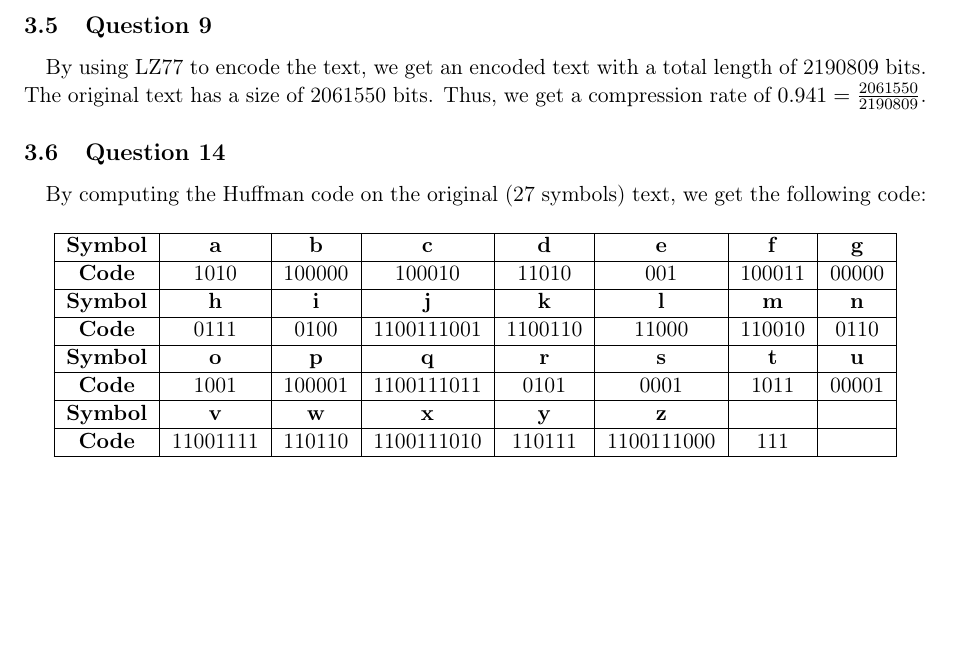
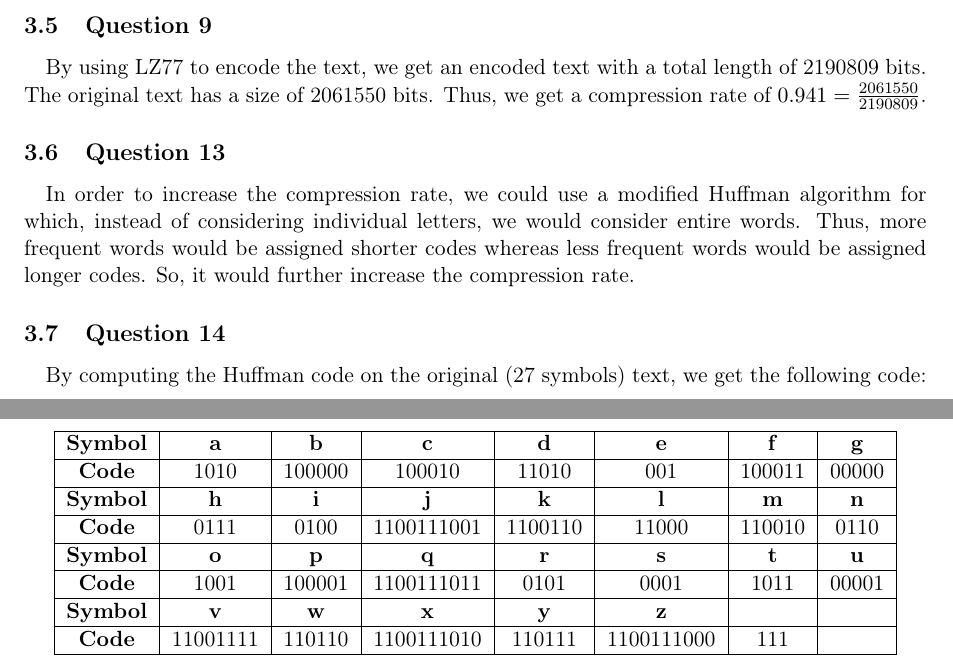
Before and after one commit to OlivierJoris/Source-coding-data-compression-and-channel-coding, a LaTeX document (report/s180521s182113.tex): part of page 7 of 8 before the commit and two parts of pages 7 and 8 of 8 after it, the two joined at a grey line, cut so that both start at the same text, the shorter picture padded with empty space. Compiled offline with pdfLaTeX.

Commit message:
Part 2 - question 13

```diff
--- a/report/s180521s182113.tex
+++ b/report/s180521s182113.tex
@@ -261,6 +261,13 @@ The original text has a size of 2061550 bits. Thus, we get a compression rate of
 
 %%%%%
 
+\subsection{Question 13}
+\paragraph{}In order to increase the compression rate, we could use a modified Huffman algorithm for which, instead of considering individual letters, we would consider
+entire words. Thus, more frequent words would be assigned shorter codes whereas less frequent words would be assigned longer codes.
+So, it would further increase the compression rate.
+
+%%%%%
+
 \subsection{Question 14}
 \paragraph{}By computing the Huffman code on the original (27 symbols) text, we get the following code:
 \begin{table}[H]
```
Also changed, not shown: report/s180521s182113.pdf.
